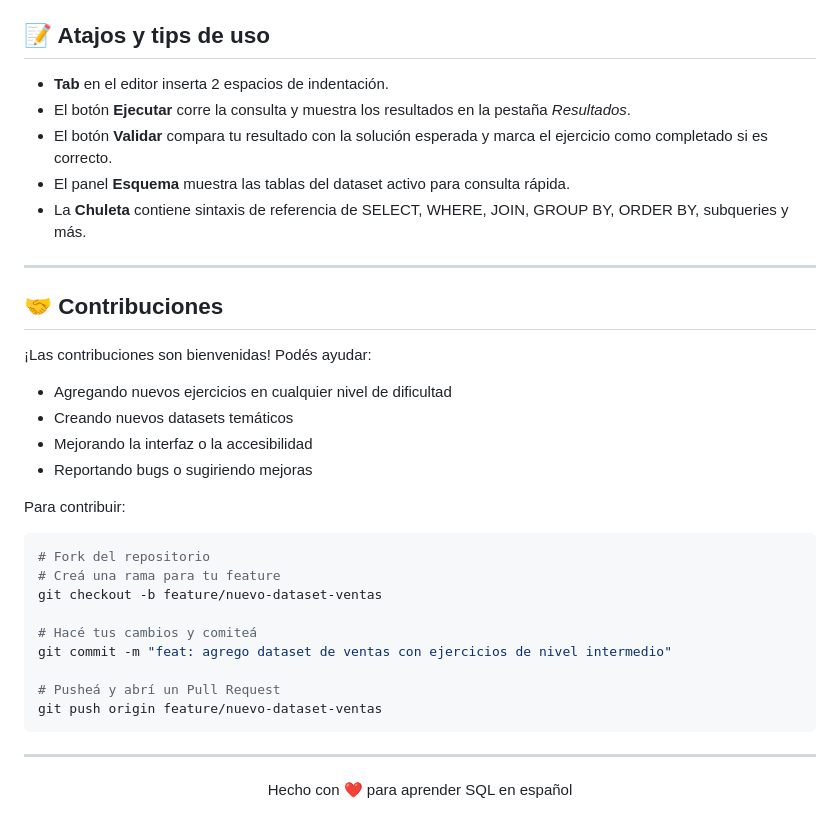
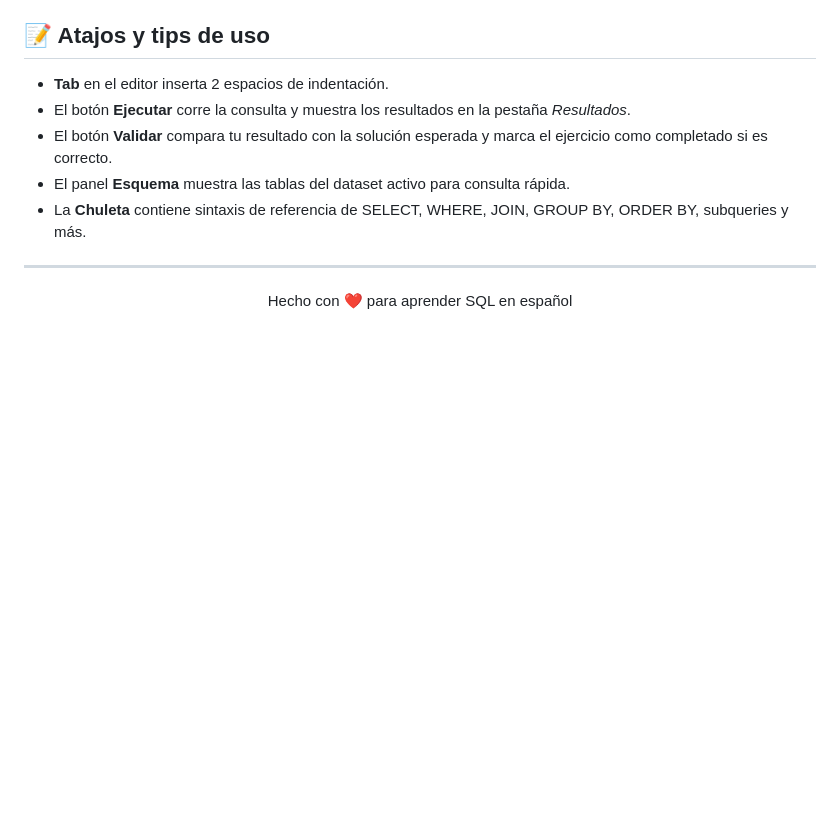
Before and after one commit to Rodri10a/SQL-DOJO, a Markdown page: README.md, the part around the change. GitHub-like rendering; blank space fills up the shorter version.

Commit message:
Remove contributions section from README
Removed the contributions section from the README.

````diff
--- a/README.md
+++ b/README.md
@@ -144,31 +144,6 @@ Compatible con todos los navegadores modernos que soporten WebAssembly:
 
 ---
 
-## 🤝 Contribuciones
-
-¡Las contribuciones son bienvenidas! Podés ayudar:
-
-- Agregando nuevos ejercicios en cualquier nivel de dificultad
-- Creando nuevos datasets temáticos
-- Mejorando la interfaz o la accesibilidad
-- Reportando bugs o sugiriendo mejoras
-
-Para contribuir:
-
-```bash
-# Fork del repositorio
-# Creá una rama para tu feature
-git checkout -b feature/nuevo-dataset-ventas
-
-# Hacé tus cambios y comiteá
-git commit -m "feat: agrego dataset de ventas con ejercicios de nivel intermedio"
-
-# Pusheá y abrí un Pull Request
-git push origin feature/nuevo-dataset-ventas
-```
-
----
-
 <div align="center">
   Hecho con ❤️ para aprender SQL en español
 </div>
````
